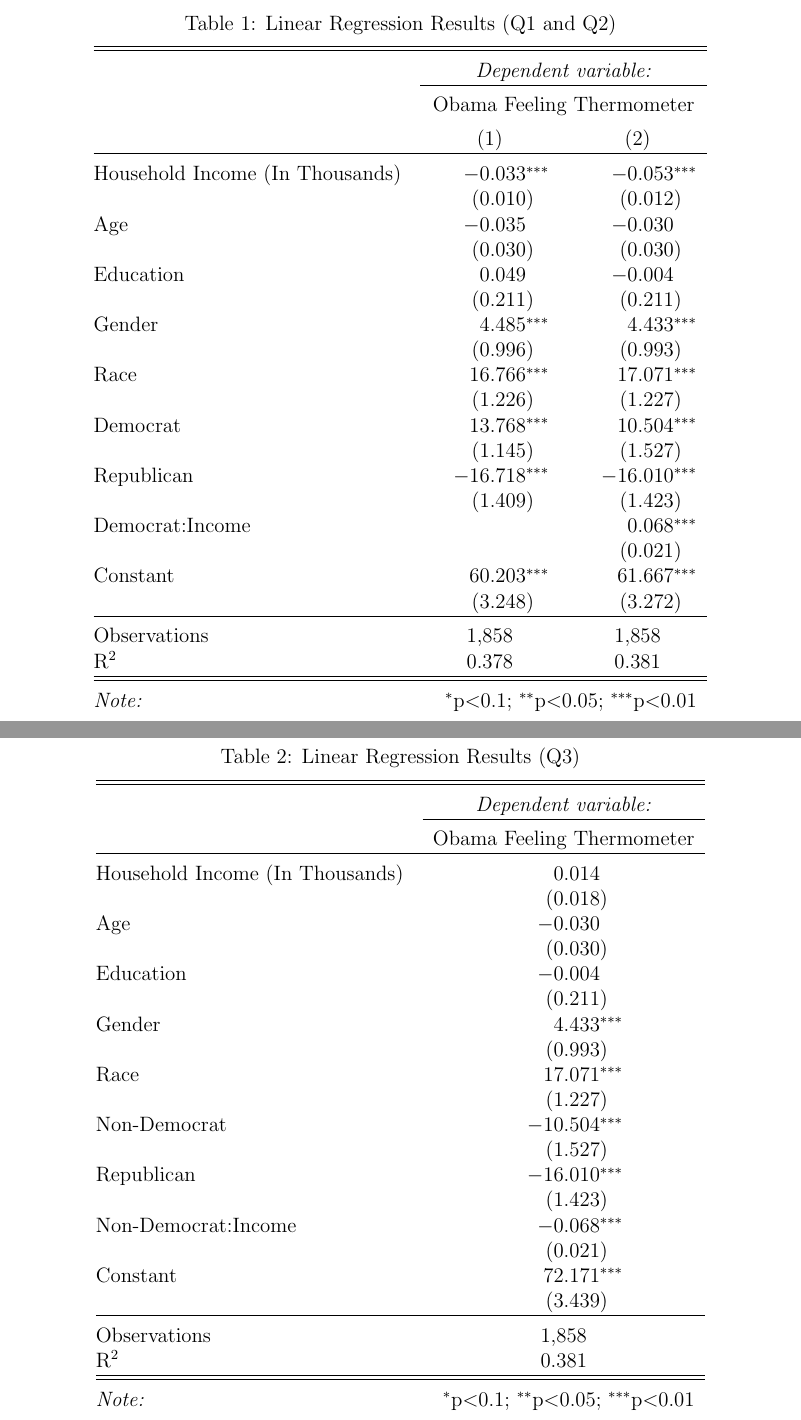
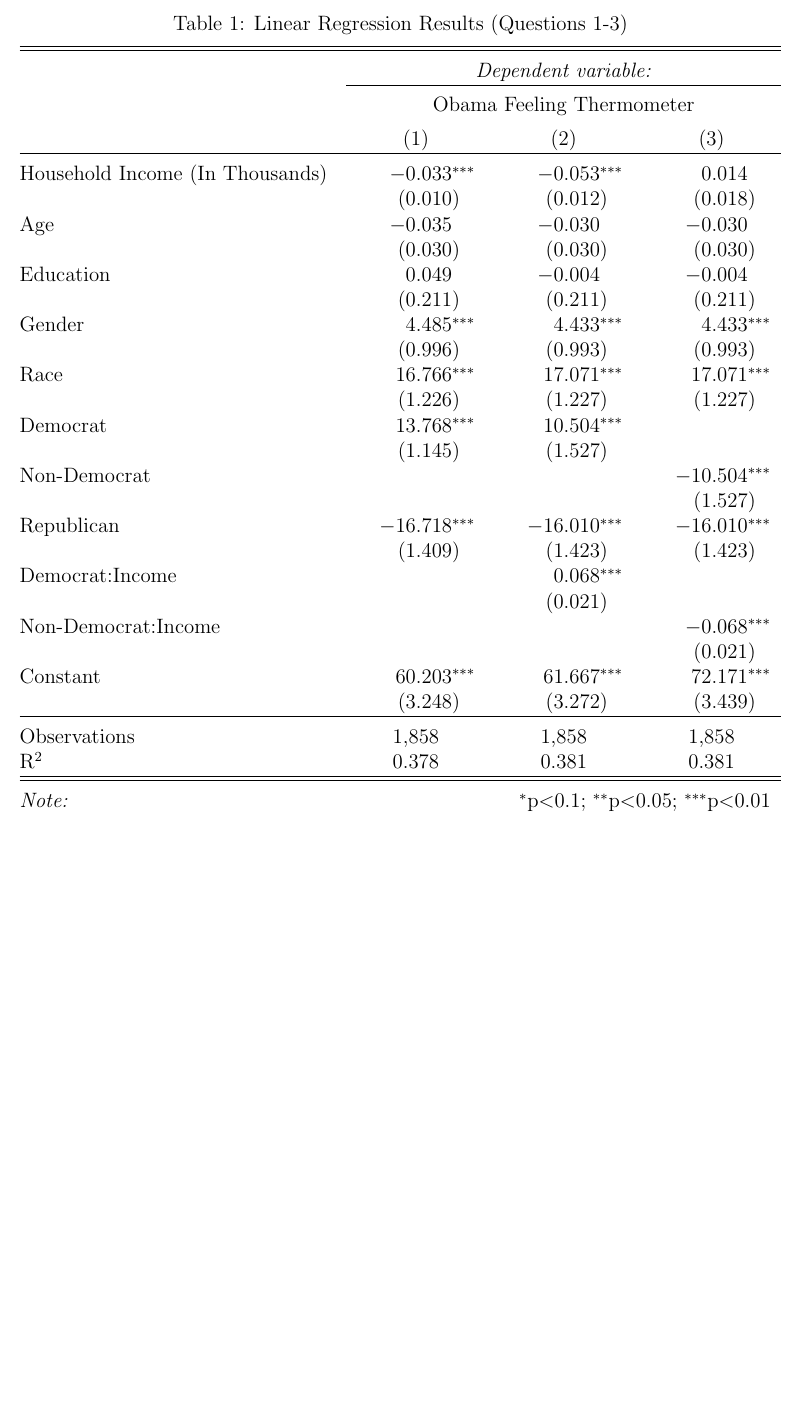
Before and after one commit to dwallc/POLI5003---ProblemSet2, a LaTeX document (PS2d.tex): two parts of pages 5 and 6 of 6 before the commit and part of page 5 of 5 after it, the two joined at a grey line, cut so that both start at the same text, the shorter picture padded with empty space. Compiled offline with pdfLaTeX; a LaTeX package or settings file that is missing is left out.

Commit message:
Final Version

```diff
--- a/PS2d.tex
+++ b/PS2d.tex
@@ -185,83 +185,47 @@ According to the figure below, it appears that household income has a positive e
 \newpage
 
 % Table created by stargazer v.4.5.3 by Marek Hlavac, Harvard University. E-mail: hlavac at fas.harvard.edu
-% Date and time: Sat, Mar 01, 2014 - 1:47:52 PM
+% Date and time: Sat, Mar 01, 2014 - 2:13:52 PM
 % Requires LaTeX packages: dcolumn
 \begin{table}[!htbp] \centering
-  \caption{Linear Regression Results (Q1 and Q2)}
+  \caption{Linear Regression Results (Questions 1-3)}
   \label{T:res}
-\begin{tabular}{@{\extracolsep{5pt}}lD{.}{.}{-3} D{.}{.}{-3} }
+\begin{tabular}{@{\extracolsep{5pt}}lD{.}{.}{-3} D{.}{.}{-3} D{.}{.}{-3} }
 \\[-1.8ex]\hline
 \hline \\[-1.8ex]
- & \multicolumn{2}{c}{\textit{Dependent variable:}} \\
-\cline{2-3}
-\\[-1.8ex] & \multicolumn{2}{c}{Obama Feeling Thermometer} \\
-\\[-1.8ex] & \multicolumn{1}{c}{(1)} & \multicolumn{1}{c}{(2)}\\
+ & \multicolumn{3}{c}{\textit{Dependent variable:}} \\
+\cline{2-4}
+\\[-1.8ex] & \multicolumn{3}{c}{Obama Feeling Thermometer} \\
+\\[-1.8ex] & \multicolumn{1}{c}{(1)} & \multicolumn{1}{c}{(2)} & \multicolumn{1}{c}{(3)}\\
 \hline \\[-1.8ex]
- Household Income (In Thousands) & -0.033^{***} & -0.053^{***} \\
-  & (0.010) & (0.012) \\
-  Age  & -0.035 & -0.030 \\
-  & (0.030) & (0.030) \\
-  Education & 0.049 & -0.004 \\
-  & (0.211) & (0.211) \\
-  Gender & 4.485^{***} & 4.433^{***} \\
-  & (0.996) & (0.993) \\
-  Race & 16.766^{***} & 17.071^{***} \\
-  & (1.226) & (1.227) \\
-  Democrat & 13.768^{***} & 10.504^{***} \\
-  & (1.145) & (1.527) \\
-  Republican & -16.718^{***} & -16.010^{***} \\
-  & (1.409) & (1.423) \\
-  Democrat:Income &  & 0.068^{***} \\
-  &  & (0.021) \\
-  Constant & 60.203^{***} & 61.667^{***} \\
-  & (3.248) & (3.272) \\
+ Household Income (In Thousands) & -0.033^{***} & -0.053^{***} & 0.014 \\
+  & (0.010) & (0.012) & (0.018) \\
+  Age  & -0.035 & -0.030 & -0.030 \\
+  & (0.030) & (0.030) & (0.030) \\
+  Education & 0.049 & -0.004 & -0.004 \\
+  & (0.211) & (0.211) & (0.211) \\
+  Gender & 4.485^{***} & 4.433^{***} & 4.433^{***} \\
+  & (0.996) & (0.993) & (0.993) \\
+  Race & 16.766^{***} & 17.071^{***} & 17.071^{***} \\
+  & (1.226) & (1.227) & (1.227) \\
+  Democrat & 13.768^{***} & 10.504^{***} &  \\
+  & (1.145) & (1.527) &  \\
+  Non-Democrat &  &  & -10.504^{***} \\
+  &  &  & (1.527) \\
+  Republican & -16.718^{***} & -16.010^{***} & -16.010^{***} \\
+  & (1.409) & (1.423) & (1.423) \\
+  Democrat:Income &  & 0.068^{***} &  \\
+  &  & (0.021) &  \\
+  Non-Democrat:Income &  &  & -0.068^{***} \\
+  &  &  & (0.021) \\
+  Constant & 60.203^{***} & 61.667^{***} & 72.171^{***} \\
+  & (3.248) & (3.272) & (3.439) \\
  \hline \\[-1.8ex]
-Observations & \multicolumn{1}{c}{1,858} & \multicolumn{1}{c}{1,858} \\
-R$^{2}$ & \multicolumn{1}{c}{0.378} & \multicolumn{1}{c}{0.381} \\
+Observations & \multicolumn{1}{c}{1,858} & \multicolumn{1}{c}{1,858} & \multicolumn{1}{c}{1,858} \\
+R$^{2}$ & \multicolumn{1}{c}{0.378} & \multicolumn{1}{c}{0.381} & \multicolumn{1}{c}{0.381} \\
 \hline
 \hline \\[-1.8ex]
-\textit{Note:}  & \multicolumn{2}{r}{$^{*}$p$<$0.1; $^{**}$p$<$0.05; $^{***}$p$<$0.01} \\
-\normalsize
-\end{tabular}
-\end{table}
-% Table created by stargazer v.4.5.3 by Marek Hlavac, Harvard University. E-mail: hlavac at fas.harvard.edu
-% Date and time: Sat, Mar 01, 2014 - 1:47:53 PM
-% Requires LaTeX packages: dcolumn
-\begin{table}[!htbp] \centering
-  \caption{Linear Regression Results (Q3)}
-  \label{T:res}
-\begin{tabular}{@{\extracolsep{5pt}}lD{.}{.}{-3} }
-\\[-1.8ex]\hline
-\hline \\[-1.8ex]
- & \multicolumn{1}{c}{\textit{Dependent variable:}} \\
-\cline{2-2}
-\\[-1.8ex] & \multicolumn{1}{c}{Obama Feeling Thermometer} \\
-\hline \\[-1.8ex]
- Household Income (In Thousands) & 0.014 \\
-  & (0.018) \\
-  Age  & -0.030 \\
-  & (0.030) \\
-  Education & -0.004 \\
-  & (0.211) \\
-  Gender & 4.433^{***} \\
-  & (0.993) \\
-  Race & 17.071^{***} \\
-  & (1.227) \\
-  Non-Democrat & -10.504^{***} \\
-  & (1.527) \\
-  Republican & -16.010^{***} \\
-  & (1.423) \\
-  Non-Democrat:Income & -0.068^{***} \\
-  & (0.021) \\
-  Constant & 72.171^{***} \\
-  & (3.439) \\
- \hline \\[-1.8ex]
-Observations & \multicolumn{1}{c}{1,858} \\
-R$^{2}$ & \multicolumn{1}{c}{0.381} \\
-\hline
-\hline \\[-1.8ex]
-\textit{Note:}  & \multicolumn{1}{r}{$^{*}$p$<$0.1; $^{**}$p$<$0.05; $^{***}$p$<$0.01} \\
+\textit{Note:}  & \multicolumn{3}{r}{$^{*}$p$<$0.1; $^{**}$p$<$0.05; $^{***}$p$<$0.01} \\
 \normalsize
 \end{tabular}
 \end{table}
```
Also changed, not shown: PS2d.pdf, 1 other file.
